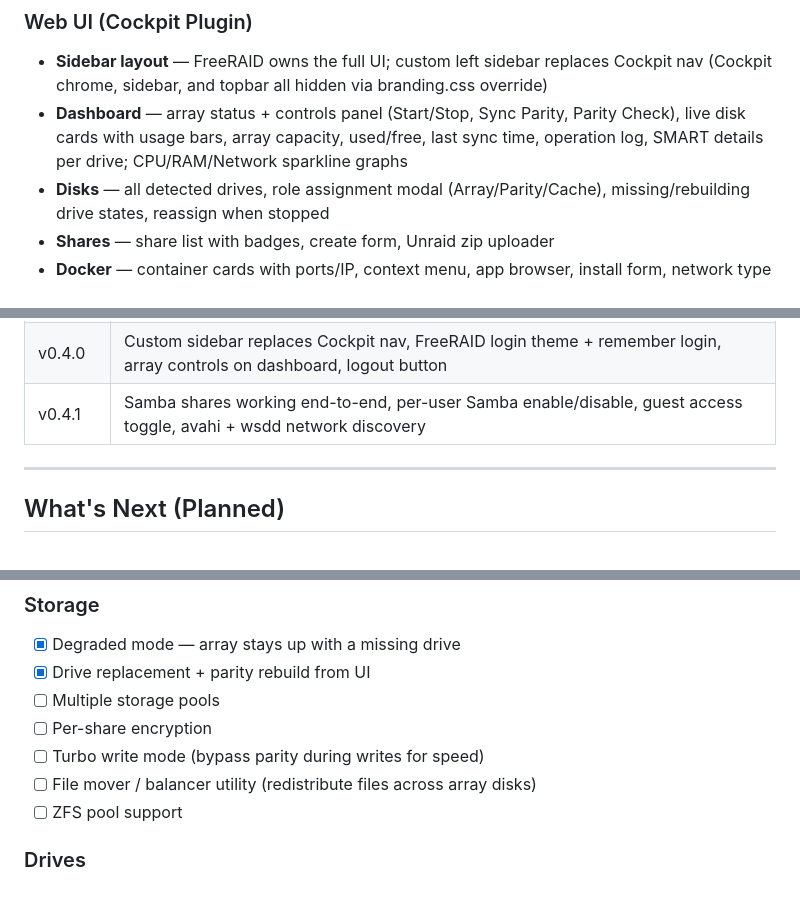
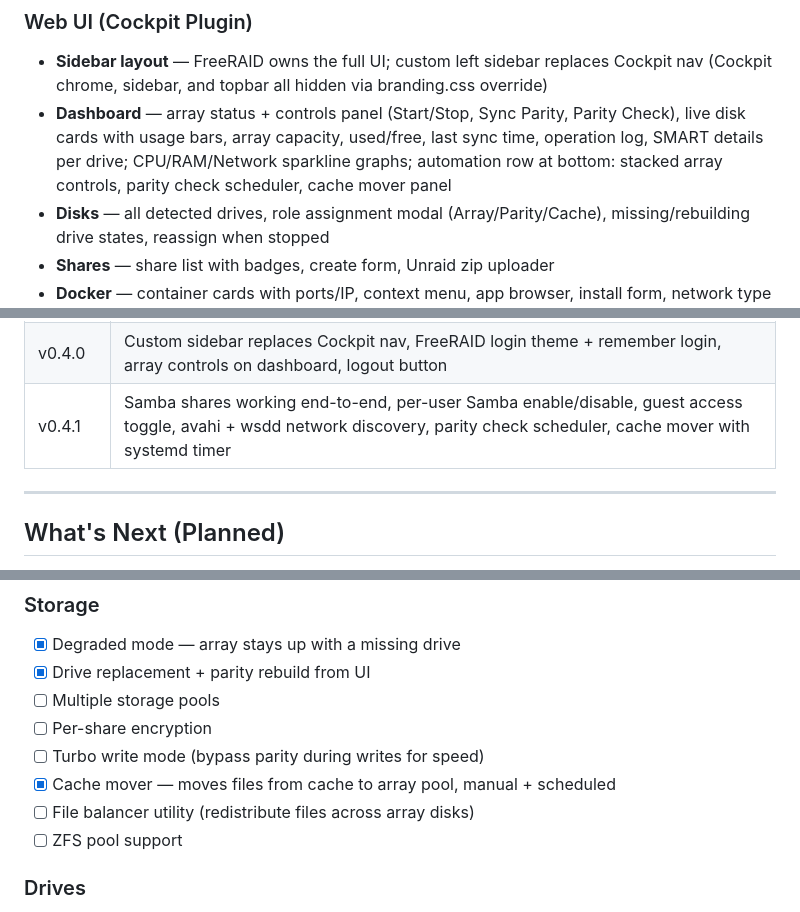
Before and after one commit to crucifix86/FreeRAID, a Markdown page: docs/PROGRESS.md, 3 parts joined by grey strips. Drawn GitHub-style.

Commit message:
docs: update PROGRESS.md for v0.4.1 parity scheduler + cache mover
Co-Authored-By: Claude Sonnet 4.6 <noreply@anthropic.com>

```diff
--- a/docs/PROGRESS.md
+++ b/docs/PROGRESS.md
@@ -96,7 +96,8 @@ Built on Debian Linux + MergerFS + SnapRAID + Cockpit web UI.
   (Cockpit chrome, sidebar, and topbar all hidden via branding.css override)
 - **Dashboard** — array status + controls panel (Start/Stop, Sync Parity, Parity Check),
   live disk cards with usage bars, array capacity, used/free, last sync time, operation log,
-  SMART details per drive; CPU/RAM/Network sparkline graphs
+  SMART details per drive; CPU/RAM/Network sparkline graphs; automation row at bottom:
+  stacked array controls, parity check scheduler, cache mover panel
 - **Disks** — all detected drives, role assignment modal (Array/Parity/Cache),
   missing/rebuilding drive states, reassign when stopped
 - **Shares** — share list with badges, create form, Unraid zip uploader
@@ -284,7 +285,7 @@ Run `sudo vm/setup-vm-network.sh` once before starting the VM to set up TAP + pr
 | v0.3.0 | App browser (3000+ apps), Docker context menu, SMART data, drive recovery, degraded mode, VM gets own LAN IP |
 | v0.3.1 | Network tab, Share Users tab, per-container xterm.js terminals, Docker network type selector + macvlan panel |
 | v0.4.0 | Custom sidebar replaces Cockpit nav, FreeRAID login theme + remember login, array controls on dashboard, logout button |
-| v0.4.1 | Samba shares working end-to-end, per-user Samba enable/disable, guest access toggle, avahi + wsdd network discovery |
+| v0.4.1 | Samba shares working end-to-end, per-user Samba enable/disable, guest access toggle, avahi + wsdd network discovery, parity check scheduler, cache mover with systemd timer |
 
 ---
 
@@ -331,7 +334,8 @@ Features Unraid has that FreeRAID doesn't yet. Grouped by area.
 - [ ] Multiple storage pools
 - [ ] Per-share encryption
 - [ ] Turbo write mode (bypass parity during writes for speed)
-- [ ] File mover / balancer utility (redistribute files across array disks)
+- [x] Cache mover — moves files from cache to array pool, manual + scheduled
+- [ ] File balancer utility (redistribute files across array disks)
 - [ ] ZFS pool support
 
 ### Drives
```
Also changed, not shown: other parts of docs/PROGRESS.md (+2 -0 lines).
